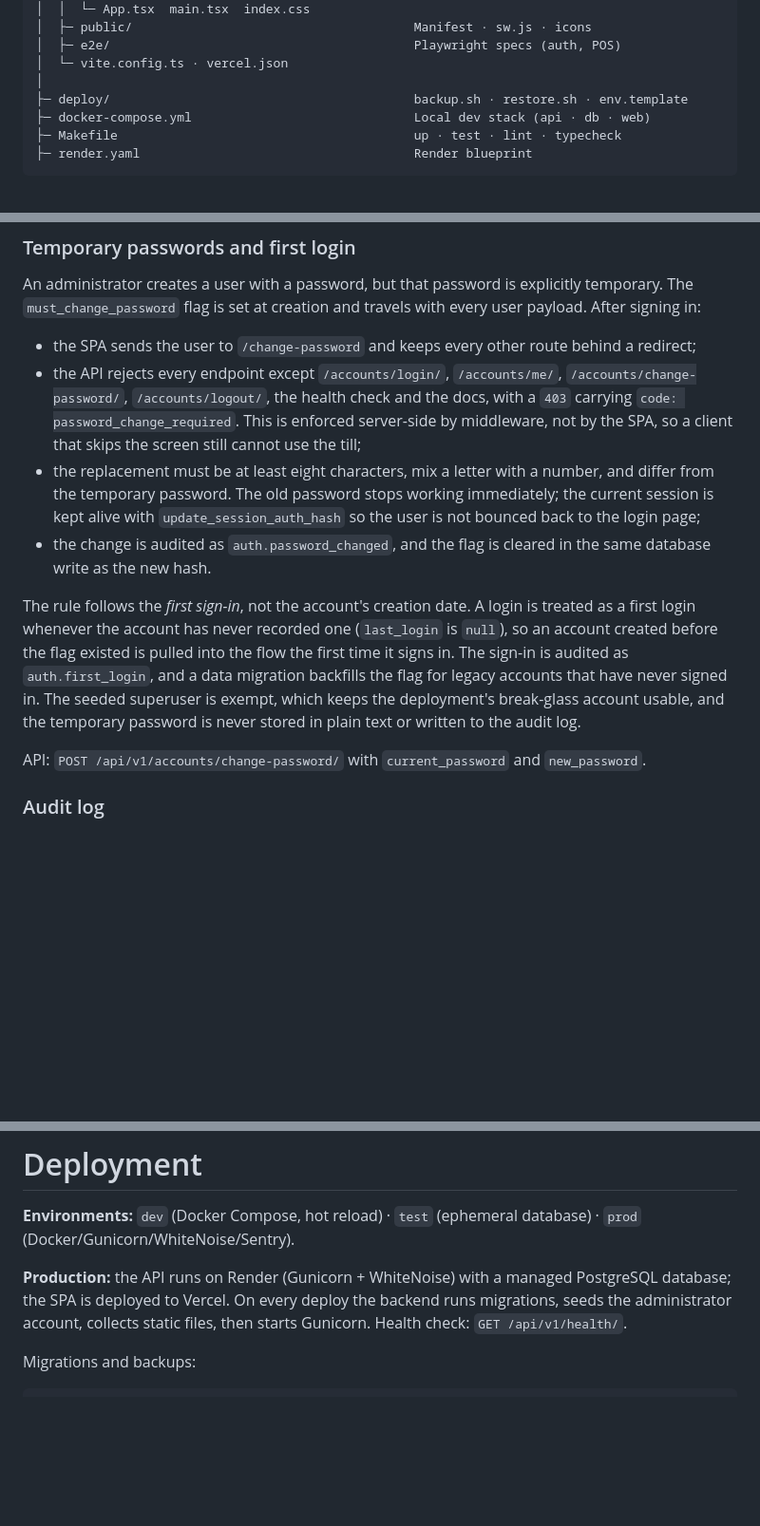
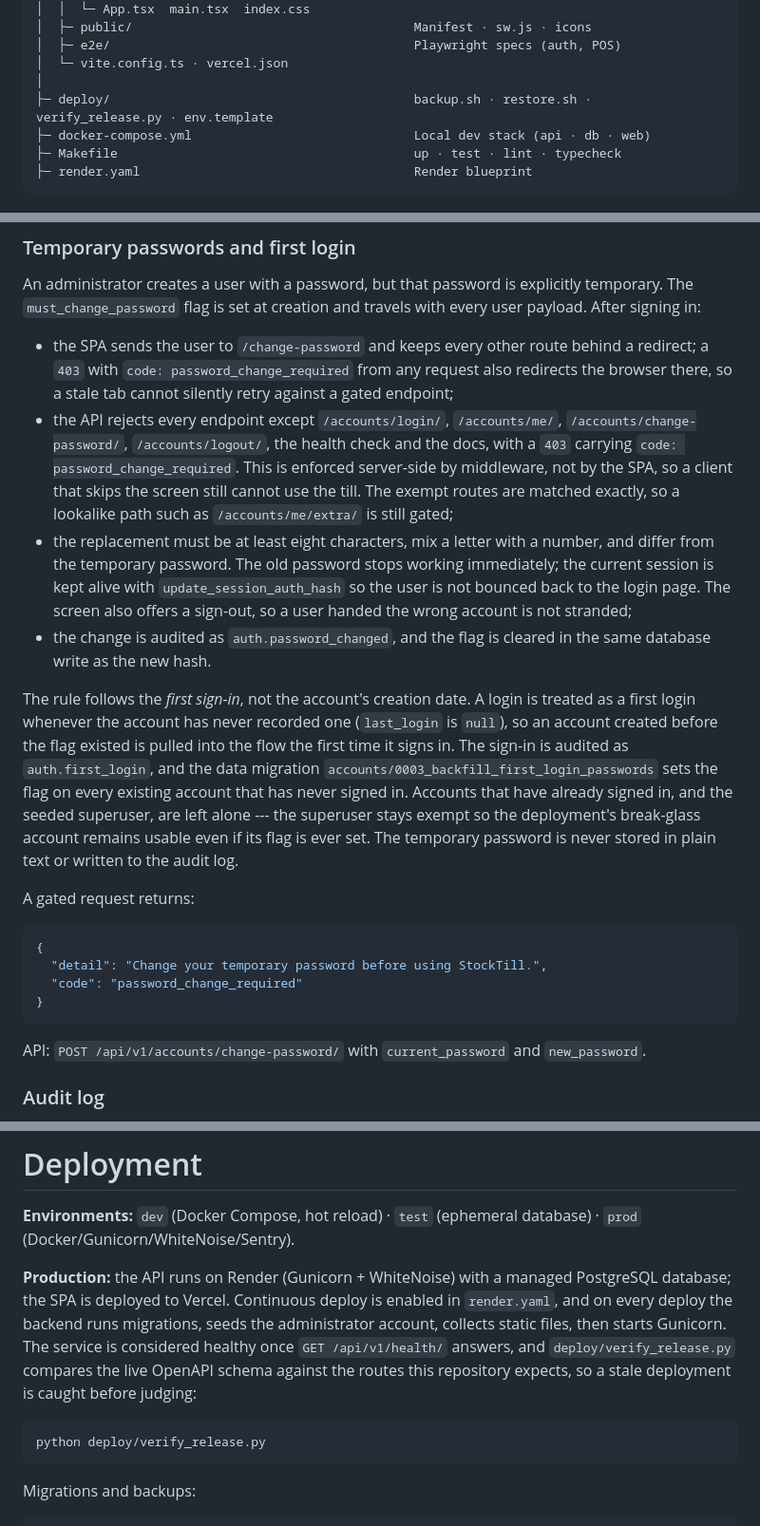
Before and after one commit to anthonybyamugisha/StockTill, a Markdown page: README.md, 3 parts joined by grey strips. Shown at 95% size. GitHub-like rendering; blank space fills up the shorter version.

Commit message:
Document the first-login gate and deployment check

````diff
--- a/README.md
+++ b/README.md
@@ -94,7 +94,7 @@ StockTill/
 │  ├─ e2e/                                         Playwright specs (auth, POS)
 │  └─ vite.config.ts · vercel.json
 │
-├─ deploy/                                         backup.sh · restore.sh · env.template
+├─ deploy/                                         backup.sh · restore.sh · verify_release.py · env.template
 ├─ docker-compose.yml                              Local dev stack (api · db · web)
 ├─ Makefile                                        up · test · lint · typecheck
 ├─ render.yaml                                     Render blueprint
@@ -356,23 +356,38 @@ API: `/api/v1/purchasing/suppliers/`, `/suppliers/{id}/`, `/orders/`, `/orders/{
 An administrator creates a user with a password, but that password is explicitly temporary. The
 `must_change_password` flag is set at creation and travels with every user payload. After signing in:
 
-- the SPA sends the user to `/change-password` and keeps every other route behind a redirect;
+- the SPA sends the user to `/change-password` and keeps every other route behind a redirect; a `403`
+  with `code: password_change_required` from any request also redirects the browser there, so a stale
+  tab cannot silently retry against a gated endpoint;
 - the API rejects every endpoint except `/accounts/login/`, `/accounts/me/`,
   `/accounts/change-password/`, `/accounts/logout/`, the health check and the docs, with a `403`
   carrying `code: password_change_required`. This is enforced server-side by middleware, not by the
-  SPA, so a client that skips the screen still cannot use the till;
+  SPA, so a client that skips the screen still cannot use the till. The exempt routes are matched
+  exactly, so a lookalike path such as `/accounts/me/extra/` is still gated;
 - the replacement must be at least eight characters, mix a letter with a number, and differ from the
   temporary password. The old password stops working immediately; the current session is kept alive
-  with `update_session_auth_hash` so the user is not bounced back to the login page;
+  with `update_session_auth_hash` so the user is not bounced back to the login page. The screen also
+  offers a sign-out, so a user handed the wrong account is not stranded;
 - the change is audited as `auth.password_changed`, and the flag is cleared in the same database
   write as the new hash.
 
 The rule follows the *first sign-in*, not the account's creation date. A login is treated as a first
 login whenever the account has never recorded one (`last_login` is `null`), so an account created
 before the flag existed is pulled into the flow the first time it signs in. The sign-in is audited as
-`auth.first_login`, and a data migration backfills the flag for legacy accounts that have never signed
-in. The seeded superuser is exempt, which keeps the deployment's break-glass account usable, and the
-temporary password is never stored in plain text or written to the audit log.
+`auth.first_login`, and the data migration `accounts/0003_backfill_first_login_passwords` sets the flag
+on every existing account that has never signed in. Accounts that have already signed in, and the
+seeded superuser, are left alone --- the superuser stays exempt so the deployment's break-glass account
+remains usable even if its flag is ever set. The temporary password is never stored in plain text or
+written to the audit log.
+
+A gated request returns:
+
+```json
+{
+  "detail": "Change your temporary password before using StockTill.",
+  "code": "password_change_required"
+}
+```
 
 API: `POST /api/v1/accounts/change-password/` with `current_password` and `new_password`.
 
@@ -467,8 +482,15 @@ quantities) that make whole classes of errors impossible.
 (Docker/Gunicorn/WhiteNoise/Sentry).
 
 **Production:** the API runs on Render (Gunicorn + WhiteNoise) with a managed PostgreSQL database;
-the SPA is deployed to Vercel. On every deploy the backend runs migrations, seeds the administrator
-account, collects static files, then starts Gunicorn. Health check: `GET /api/v1/health/`.
+the SPA is deployed to Vercel. Continuous deploy is enabled in `render.yaml`, and on every deploy the
+backend runs migrations, seeds the administrator account, collects static files, then starts Gunicorn.
+The service is considered healthy once `GET /api/v1/health/` answers, and `deploy/verify_release.py`
+compares the live OpenAPI schema against the routes this repository expects, so a stale deployment is
+caught before judging:
+
+```bash
+python deploy/verify_release.py
+```
 
 Migrations and backups:
 
````
Also changed, not shown: other parts of README.md (+1 -1 lines).
